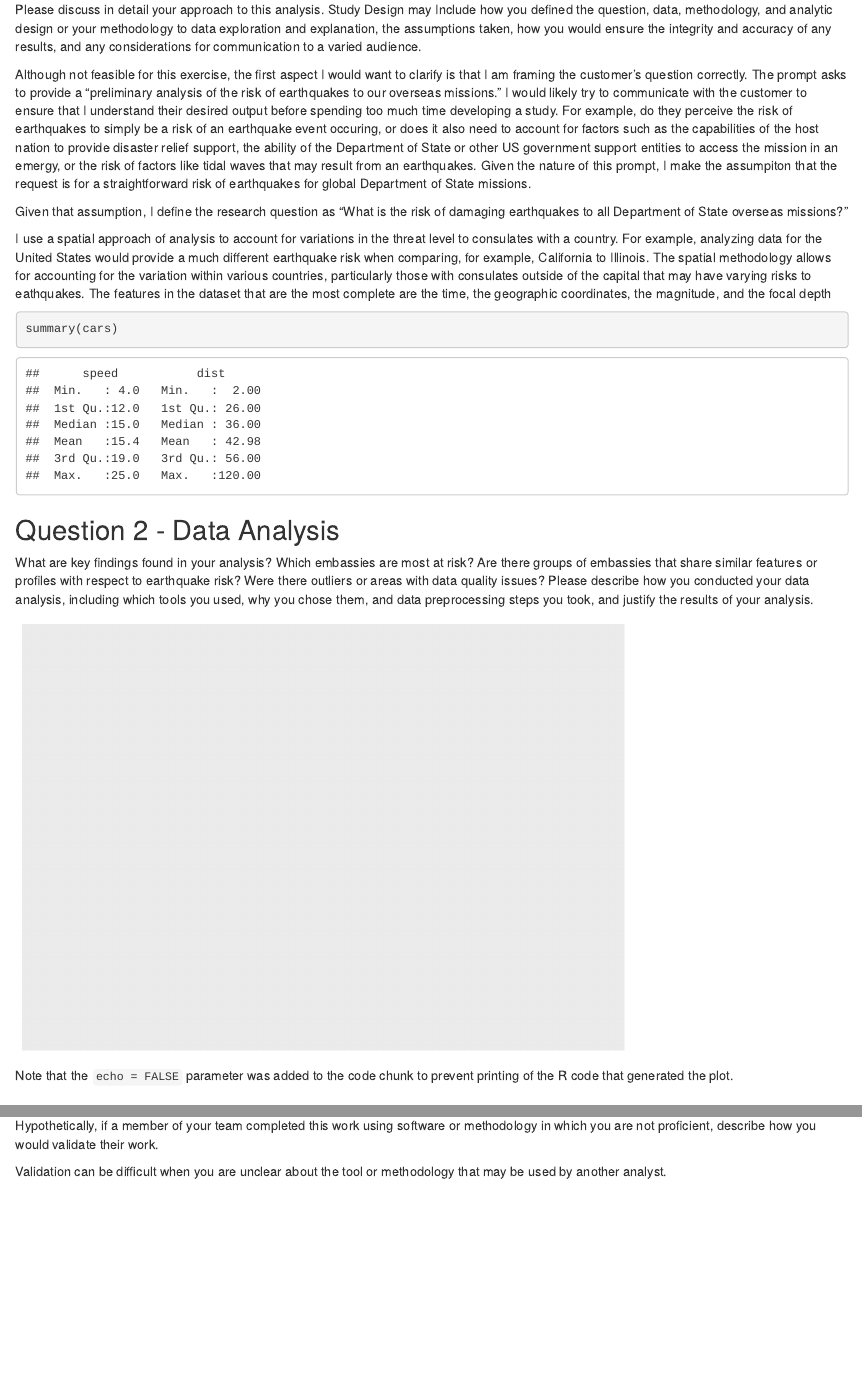
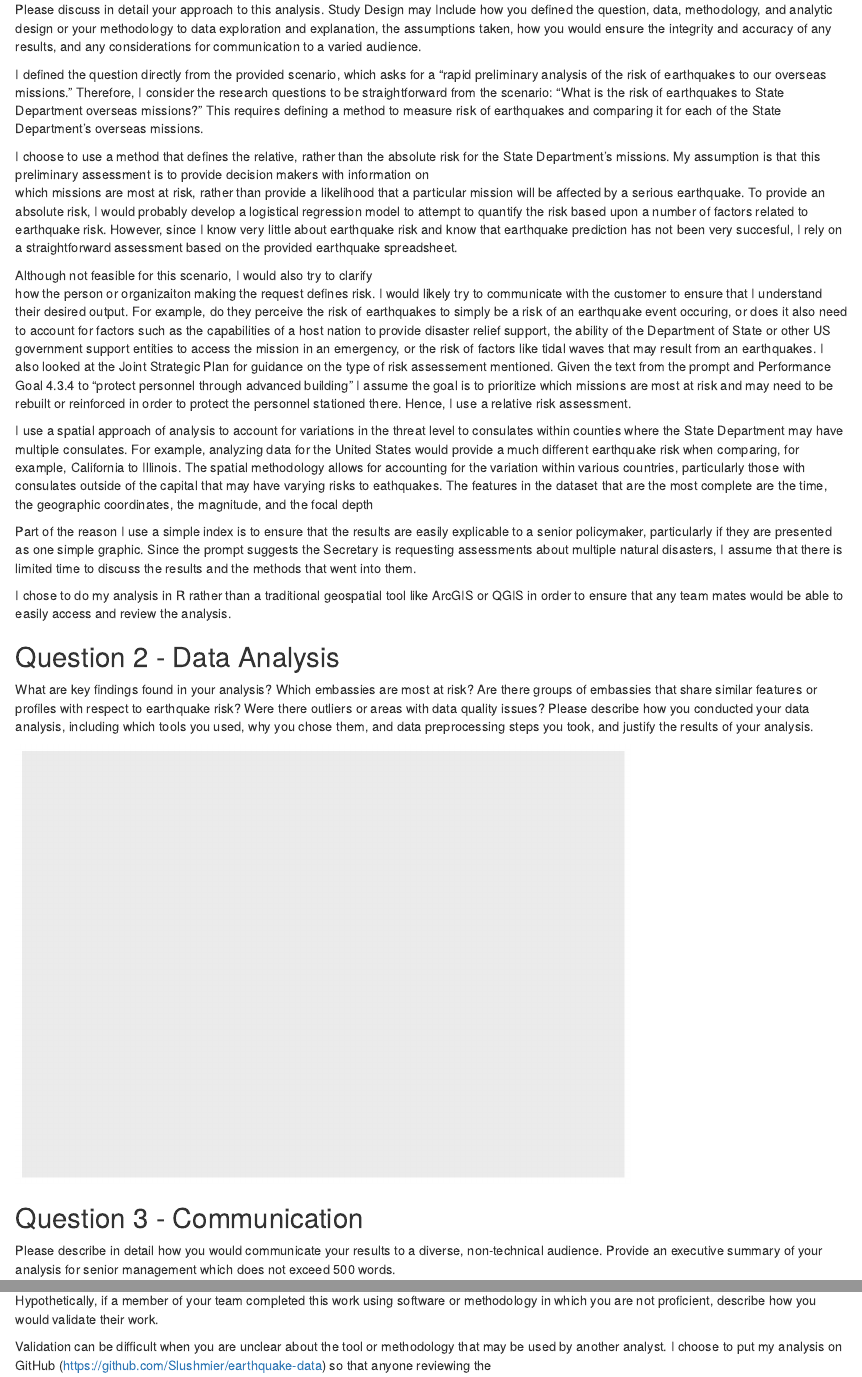
Before and after one commit to Slushmier/earthquake-data, an R Markdown document (analysis-file.Rmd): the page in a window 1100 px wide, from 180 px down, and a second part further down, joined at a grey line. Rendered offline with R 4.5, knitr and Pandoc, with nearby package versions; some code elsewhere in the file could not run offline.

Commit message:
Backup question 1

````diff
--- a/analysis-file.Rmd
+++ b/analysis-file.Rmd
@@ -15,6 +15,8 @@ library(sf)
 earthquakes <- read_xlsx("Data\\Data Set - Earthquakes.xlsx")[-1, ] %>%
   dplyr::filter(is.na(Longitude) == FALSE) %>%
   st_as_sf(coords = c('Longitude', 'Latitude'), remove = F, crs = 4326)
+
+#fault_lines <- st_read("https://raw.githubusercontent.com/GEMScienceTools/gem-global-active-faults/master/geojson/gem_active_faults_harmonized.geojson")
 
 #embassies <- sf::read_sf("Data\\embassies.geojson") %>%
 #  dplyr::filter(target != "US") %>%
@@ -65,15 +67,62 @@ quake_grid <- quake_grid %>%
 
 Please discuss in detail your approach to this analysis.  Study Design may Include how you defined the question, data, methodology, and analytic design or your methodology to data exploration and explanation, the assumptions taken, how you would ensure the integrity and accuracy of any results, and any considerations for communication to a varied audience.
 
-Although not feasible for this exercise, the first aspect I would want to clarify is that I am framing the customer's question correctly. The prompt asks to provide a "preliminary analysis of the risk of earthquakes to our overseas missions." I would likely try to communicate with the customer to ensure that I understand their desired output before spending too much time developing a study. For example, do they perceive the risk of earthquakes to simply be a risk of an earthquake event occuring, or does it also need to account for factors such as the capabilities of the host nation to provide  disaster relief support, the ability of the Department of State or other US government support entities to access the mission in an emergy, or the risk of factors like tidal waves that may result from an earthquakes. Given the nature of this prompt, I make the assumpiton that the request is for a straightforward risk of earthquakes for global Department of State missions.
+I defined the question directly from the provided scenario, which asks for
+a "rapid preliminary analysis of the risk of earthquakes to our overseas
+missions." Therefore, I consider the research questions to be
+straightforward from the scenario: "What is the risk of earthquakes to
+State Department overseas missions?" This requires defining a method to
+measure risk of earthquakes and comparing it for each of the State
+Department's overseas missions.
 
-Given that assumption, I define the research question as "What is the risk of damaging earthquakes to all Department of State overseas missions?"
+I choose to use a method that defines the relative, rather than the absolute
+risk for the State Department's missions. My assumption is that this
+preliminary assessment is to provide decision makers with information on
+which missions are most at risk, rather than provide a likelihood that a
+particular mission will be affected by a serious earthquake. To provide an
+absolute risk, I would probably develop a logistical regression
+model to attempt to quantify the risk based upon a number of factors
+related to earthquake risk. However, since I know very little about
+earthquake risk and know that earthquake prediction has not been very
+succesful, I rely on a straightforward assessment based on the provided
+earthquake spreadsheet.
 
-I use a spatial approach of analysis to account for variations in the threat level to consulates with a country. For example, analyzing data for the United States would provide a much different earthquake risk when comparing, for example, California to Illinois. The spatial methodology allows for accounting for the variation within various countries, particularly those with consulates outside of the capital that may have varying risks to eathquakes. The features in the dataset that are the most complete are the time, the geographic coordinates, the magnitude, and the focal depth
 
-```{r cars}
-summary(cars)
-```
+Although not feasible for this scenario, I would also try to clarify
+how the person or organizaiton making the request defines risk. I would
+likely try to communicate with the customer to ensure that I understand
+their desired output. For example, do they perceive the risk of earthquakes
+to simply be a risk of an earthquake event occuring, or does it also need
+to account for factors such as the capabilities of a host nation to provide
+disaster relief support, the ability of the Department of State or other US
+government support entities to access the mission in an emergency, or the
+risk of factors like tidal waves that may result from an earthquakes. I
+also looked at the Joint Strategic Plan for guidance on the type of risk
+assessement mentioned. Given the text from the prompt and Performance Goal
+4.3.4 to "protect personnel through advanced building" I assume the goal is
+to prioritize which missions are most at risk and may need to be rebuilt or
+reinforced in order to protect the personnel stationed there. Hence, I use
+a relative risk assessment.
+
+I use a spatial approach of analysis to account for variations in the
+threat level to consulates within counties where the State Department may
+have multiple consulates. For example, analyzing data for the United States
+would provide a much different earthquake risk when comparing, for example,
+California to Illinois. The spatial methodology allows for accounting for
+the variation within various countries, particularly those with consulates
+outside of the capital that may have varying risks to eathquakes. The
+features in the dataset that are the most complete are the time, the
+geographic coordinates, the magnitude, and the focal depth
+
+Part of the reason I use a simple index is to ensure that the results are
+easily explicable to a senior policymaker, particularly if they are
+presented as one simple graphic. Since the prompt suggests the Secretary is
+requesting assessments about multiple natural disasters, I assume that there
+is limited time to discuss the results and the methods that went into them.
+
+I chose to do my analysis in R rather than a traditional geospatial tool
+like ArcGIS or QGIS in order to ensure that any team mates would be able to
+easily access and review the analysis.
 
 ## Question 2 - Data Analysis
 
@@ -85,8 +134,6 @@ What are key findings found in your analysis? Which embassies are most at risk?
 ggplot()
 ```
 
-Note that the `echo = FALSE` parameter was added to the code chunk to prevent printing of the R code that generated the plot.
-
 ## Question 3 - Communication
 
 Please describe in detail how you would communicate your results to a diverse, non-technical audience. Provide an executive summary of your analysis for senior management which does not exceed 500 words.
@@ -97,4 +144,7 @@ Please describe in detail how you would communicate your results to a diverse, n
 
 Hypothetically, if a member of your team completed this work using software or methodology in which you are not proficient, describe how you would validate their work.
 
-Validation can be difficult when you are unclear about the tool or methodology that may be used by another analyst.
+Validation can be difficult when you are unclear about the tool or
+methodology that may be used by another analyst. I choose to put my analysis
+on GitHub (https://github.com/Slushmier/earthquake-data) so that anyone
+reviewing the
````
